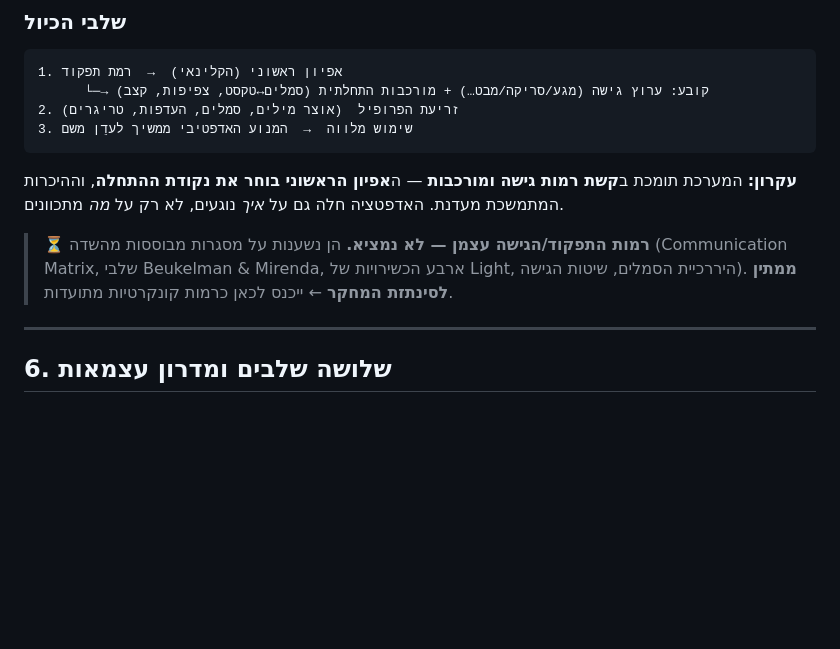
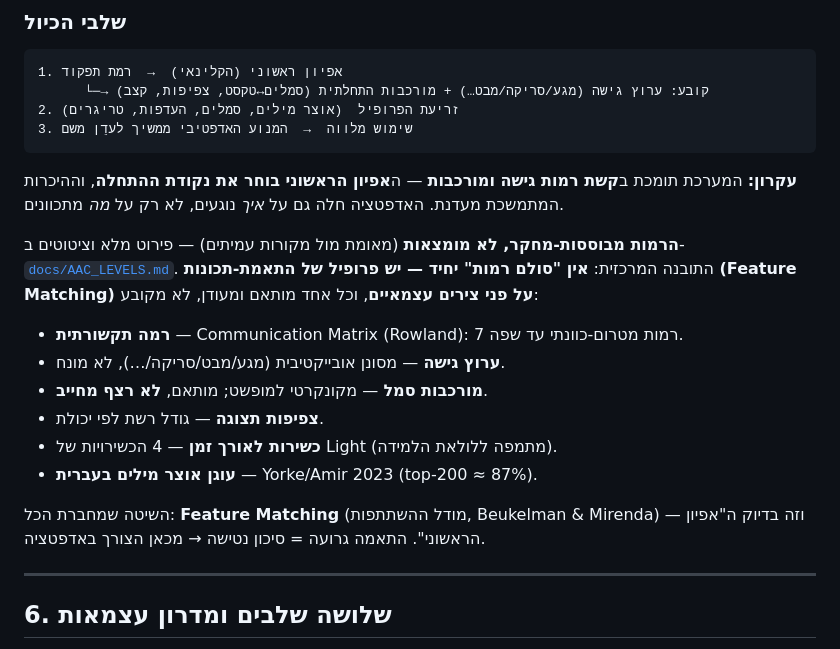
Before and after one commit to ronymilanez34-prog/creative-aac, a Markdown page: VISION.md, the part around the change. GitHub-like rendering; blank space fills up the shorter version.

```diff
--- a/VISION.md
+++ b/VISION.md
@@ -145,10 +145,20 @@ AI לא יכול ללמוד אדם עם תקשורת ייחודית מאפס. **
 את נקודת ההתחלה**, וההיכרות המתמשכת מעדנת. האדפטציה חלה גם על *איך* נוגעים,
 לא רק על *מה* מתכוונים.
 
-> ⏳ **רמות התפקוד/הגישה עצמן — לא נמציא.** הן נשענות על מסגרות מבוססות מהשדה
-> (Communication Matrix, שלבי Beukelman & Mirenda, ארבע הכשירויות של Light,
-> היררכיית הסמלים, שיטות הגישה). **ממתין לסינתזת המחקר** ← ייכנס לכאן כרמות
-> קונקרטיות מתועדות.
+**הרמות מבוססות-מחקר, לא מומצאות** (מאומת מול מקורות עמיתים) — פירוט מלא
+וציטוטים ב-[`docs/AAC_LEVELS.md`](docs/AAC_LEVELS.md). התובנה המרכזית: **אין
+"סולם רמות" יחיד — יש פרופיל של התאמת-תכונות (Feature Matching) על פני צירים
+עצמאיים**, וכל אחד מותאם ומעודן, לא מקובע:
+
+- **רמה תקשורתית** — Communication Matrix (Rowland): 7 רמות מטרום-כוונתי עד שפה.
+- **ערוץ גישה** — מסונן אובייקטיבית (מגע/מבט/סריקה/…), לא מונח.
+- **מורכבות סמל** — מקונקרטי למופשט; מותאם, **לא רצף מחייב**.
+- **צפיפות תצוגה** — גודל רשת לפי יכולת.
+- **כשירות לאורך זמן** — 4 הכשירויות של Light (מתמפה ללולאת הלמידה).
+- **עוגן אוצר מילים בעברית** — Yorke/Amir 2023 (top-200 ≈ 87%).
+
+השיטה שמחברת הכל: **Feature Matching** (מודל ההשתתפות, Beukelman & Mirenda) —
+וזה בדיוק ה"אפיון הראשוני". התאמה גרועה = סיכון נטישה → מכאן הצורך באדפטציה.
 
 ---
 
```
Also changed, not shown: docs/AAC_LEVELS.md (added, +133 -0 lines).
